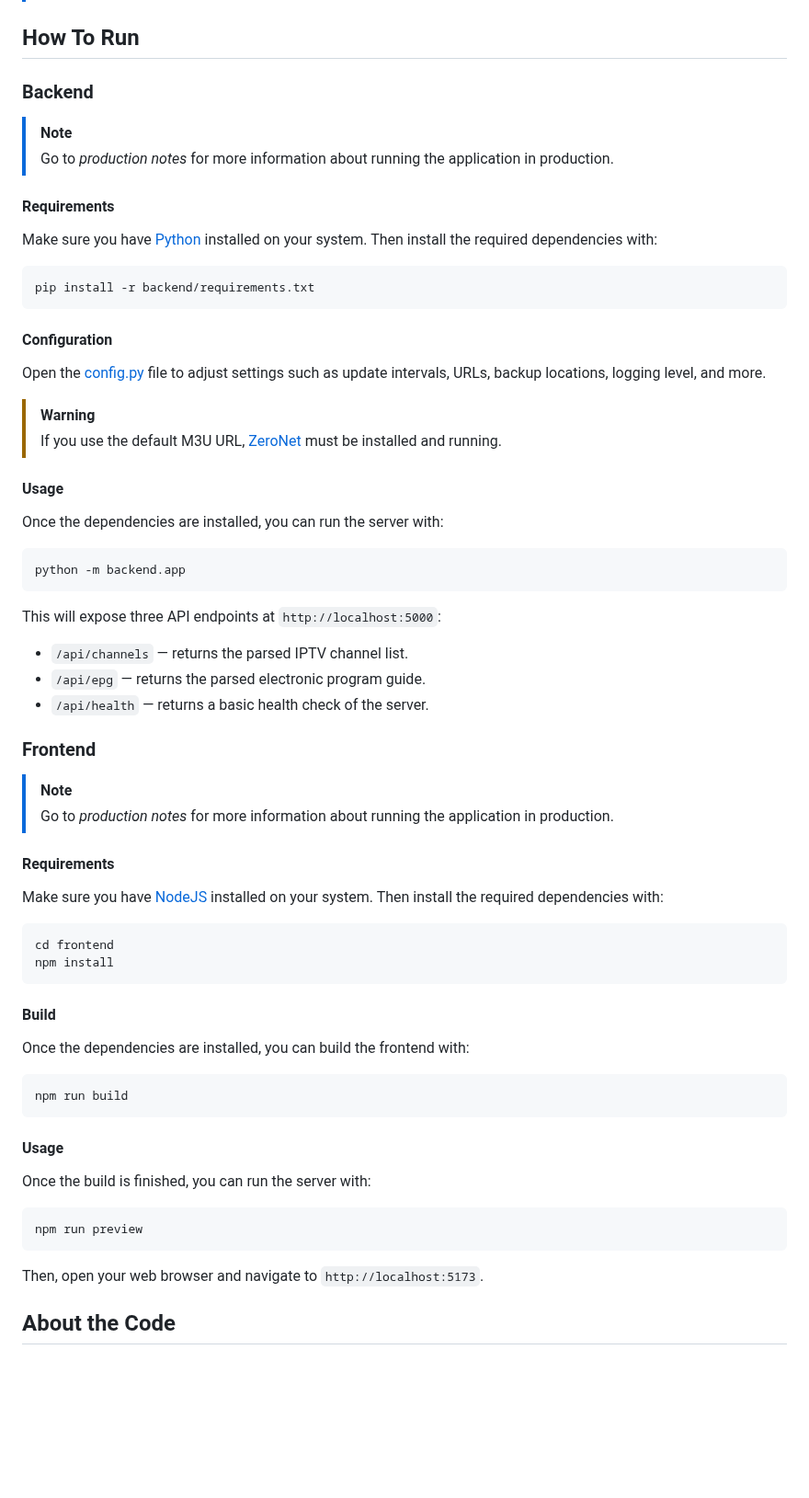
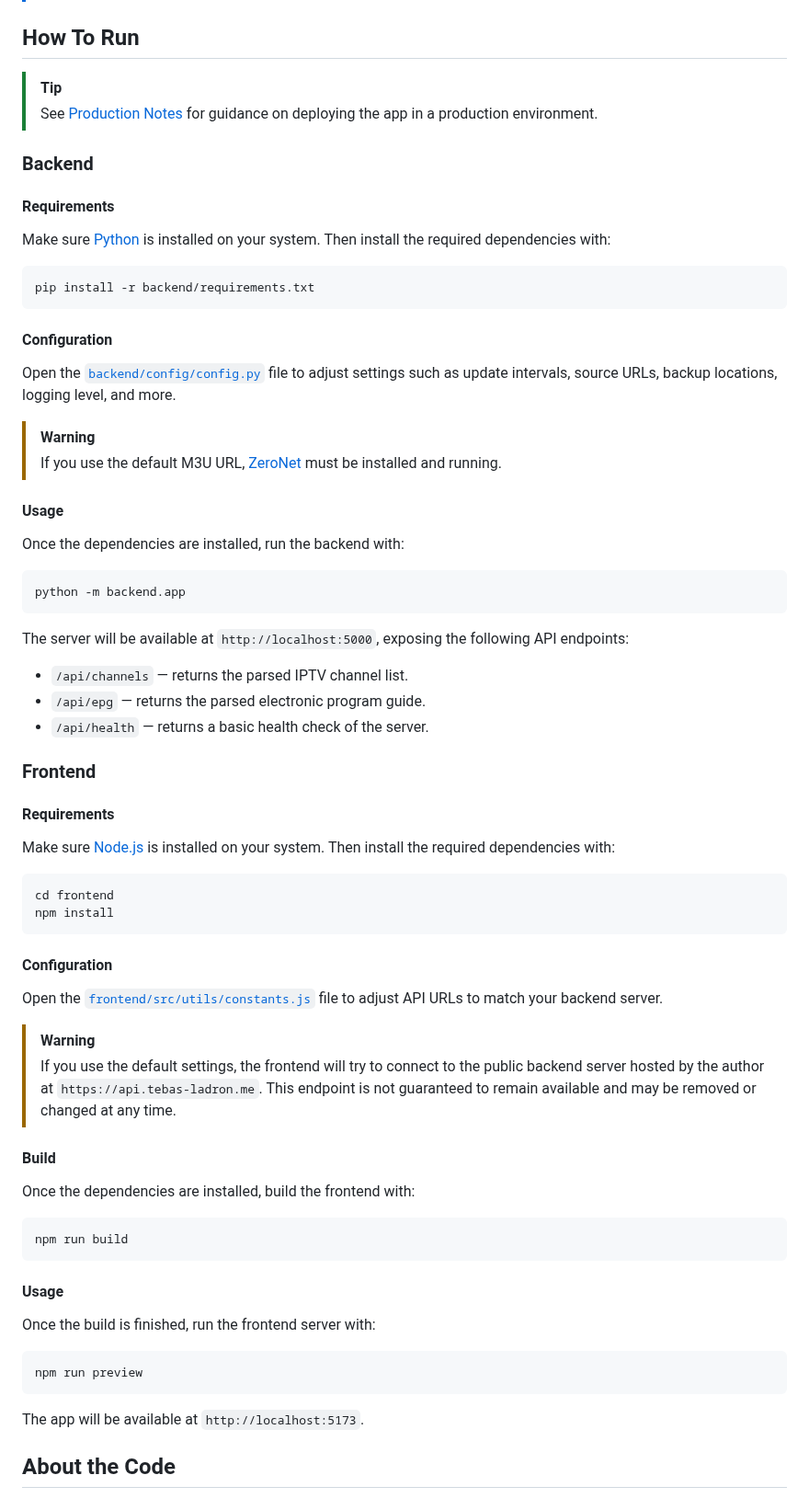
Before and after one commit to Pirito10/IPTV-Guide, a Markdown page: README.md, the part around the change. Shown at 92% size. Rendered like a GitHub page; blank space fills up the shorter version.

Commit message:
rewrite how to run section

````diff
--- a/README.md
+++ b/README.md
@@ -14,58 +14,59 @@ The backend, implemented with [Flask](https://flask.palletsprojects.com), is res
 
 ## How To Run
 
+> [!TIP]
+> See [Production Notes](#production-notes) for guidance on deploying the app in a production environment.
+
 ### Backend
-
-> [!NOTE]
-> Go to *production notes* for more information about running the application in production.
-
 #### Requirements
-Make sure you have [Python](https://www.python.org/downloads) installed on your system. Then install the required dependencies with:
+Make sure [Python](https://www.python.org/downloads) is installed on your system. Then install the required dependencies with:
 
 ```bash
 pip install -r backend/requirements.txt
 ```
 
 #### Configuration
-Open the [config.py](backend/config/config.py) file to adjust settings such as update intervals, URLs, backup locations, logging level, and more.
+Open the [`backend/config/config.py`](backend/config/config.py) file to adjust settings such as update intervals, source URLs, backup locations, logging level, and more.
 
 > [!WARNING]
 > If you use the default M3U URL, [ZeroNet](https://zeronet.io) must be installed and running.
 
 #### Usage
-Once the dependencies are installed, you can run the server with:
+Once the dependencies are installed, run the backend with:
 ```bash
 python -m backend.app
 ```
-This will expose three API endpoints at `http://localhost:5000`:
+The server will be available at `http://localhost:5000`, exposing the following API endpoints:
 - `/api/channels` — returns the parsed IPTV channel list.
 - `/api/epg` — returns the parsed electronic program guide.
 - `/api/health` — returns a basic health check of the server.
 
 ### Frontend
-
-> [!NOTE]
-> Go to *production notes* for more information about running the application in production.
-
 #### Requirements
-Make sure you have [NodeJS](https://nodejs.org/en/download) installed on your system. Then install the required dependencies with:
+Make sure [Node.js](https://nodejs.org/en/download) is installed on your system. Then install the required dependencies with:
 ```bash
 cd frontend
 npm install
 ```
 
+#### Configuration
+Open the [`frontend/src/utils/constants.js`](frontend/src/utils/constants.js) file to adjust API URLs to match your backend server.
+
+> [!WARNING]
+> If you use the default settings, the frontend will try to connect to the public backend server hosted by the author at `https://api.tebas-ladron.me`. This endpoint is not guaranteed to remain available and may be removed or changed at any time.
+
 #### Build
-Once the dependencies are installed, you can build the frontend with:
+Once the dependencies are installed, build the frontend with:
 ```bash
 npm run build
 ```
 
 #### Usage
-Once the build is finished, you can run the server with:
+Once the build is finished, run the frontend server with:
 ```bash
 npm run preview
 ```
-Then, open your web browser and navigate to `http://localhost:5173`.
+The app will be available at `http://localhost:5173`.
 
 ## About the Code
 
````
